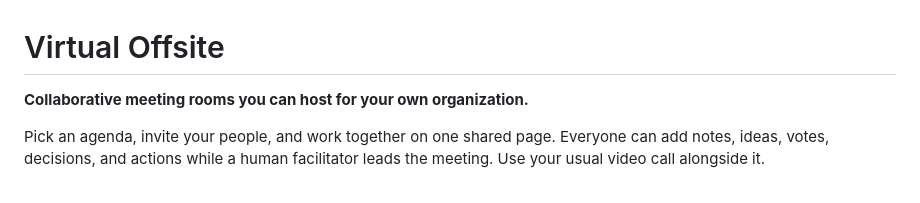
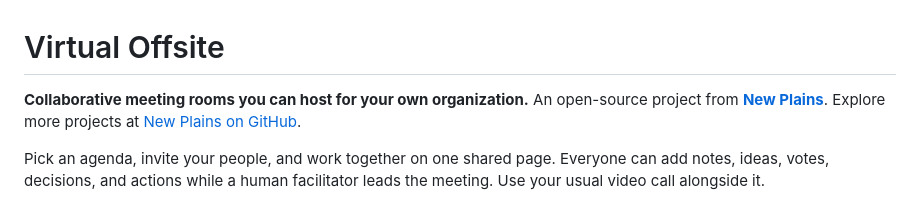
Before and after one commit to dsskaggs-ai/virtual-offsite, a Markdown page: README.md, the part around the change. Drawn GitHub-style.

Commit message:
Enhance README with project attribution
Added project attribution and links to New Plains.

```diff
--- a/README.md
+++ b/README.md
@@ -1,6 +1,7 @@
 # Virtual Offsite
 
 **Collaborative meeting rooms you can host for your own organization.**
+An open-source project from **[New Plains](https://newplains.dev)**. Explore more projects at [New Plains on GitHub](https://github.com/New-Plains-LLC).
 
 Pick an agenda, invite your people, and work together on one shared page. Everyone can add notes, ideas, votes, decisions, and actions while a human facilitator leads the meeting. Use your usual video call alongside it.
 
```
